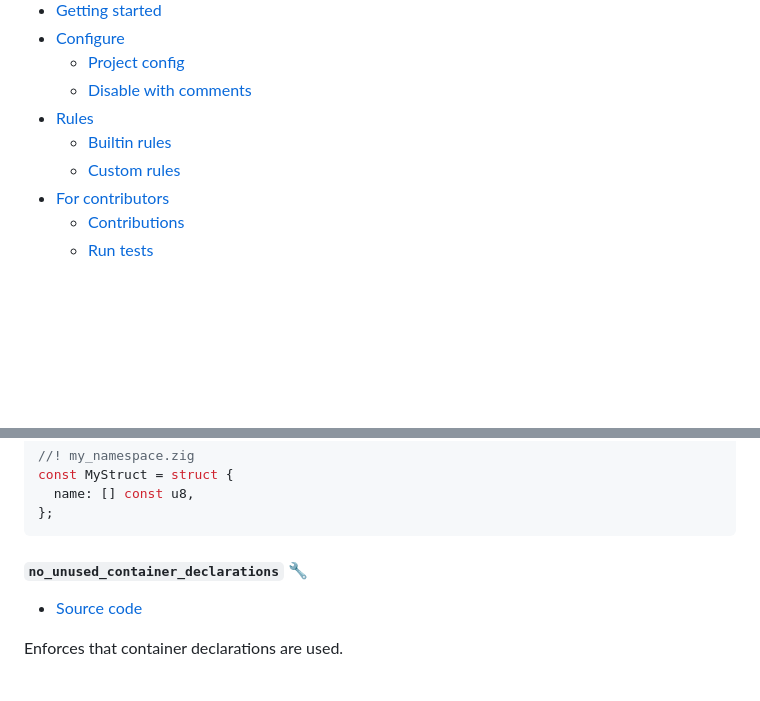
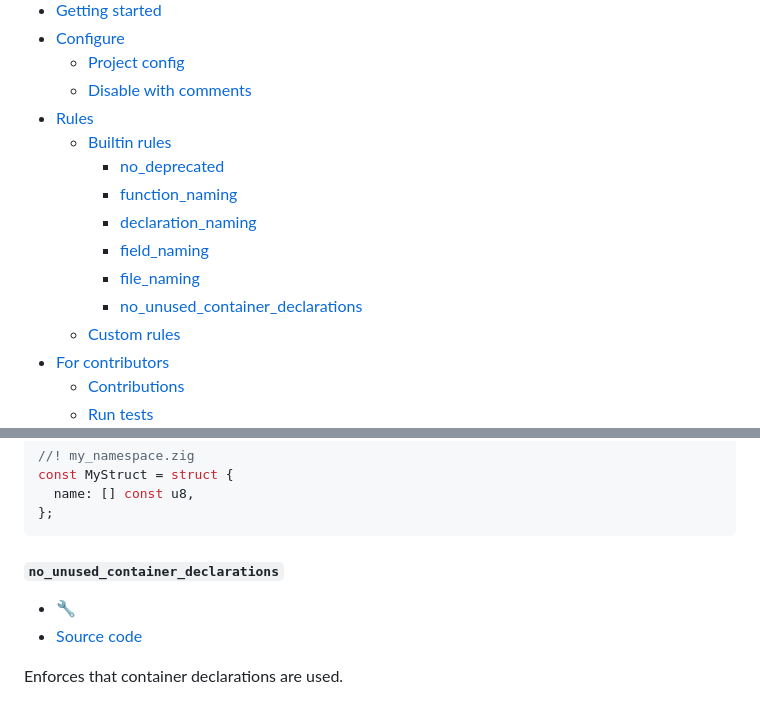
Before and after one commit to KurtWagner/zlinter, a Markdown page: README.md, 2 parts joined by grey strips. GitHub-like rendering; blank space fills up the shorter version.

Commit message:
Add links to rules in readme

````diff
--- a/README.md
+++ b/README.md
@@ -17,6 +17,12 @@ Zlinter is **not** a binary you download and execute. See [getting started](#get
   * [Disable with comments](#disable-with-comments)
 * [Rules](#rules)
   * [Builtin rules](#builtin-rules)
+    * [no_deprecated](#no_deprecated)
+    * [function_naming](#function_naming)
+    * [declaration_naming](#declaration_naming)
+    * [field_naming](#field_naming)
+    * [file_naming](#file_naming)
+    * [no_unused_container_declarations](#no_unused_container_declarations)
   * [Custom rules](#custom-rules)
 * [For contributors](#for-contributors)
   * [Contributions](#contributions)
@@ -219,8 +225,9 @@ const MyStruct = struct {
 };
 ```
 
-#### `no_unused_container_declarations` :wrench:
+#### `no_unused_container_declarations`
 
+* :wrench:
 * [Source code](./src/rules/no_unused_container_declarations.zig)
 
 Enforces that container declarations are used.
````
